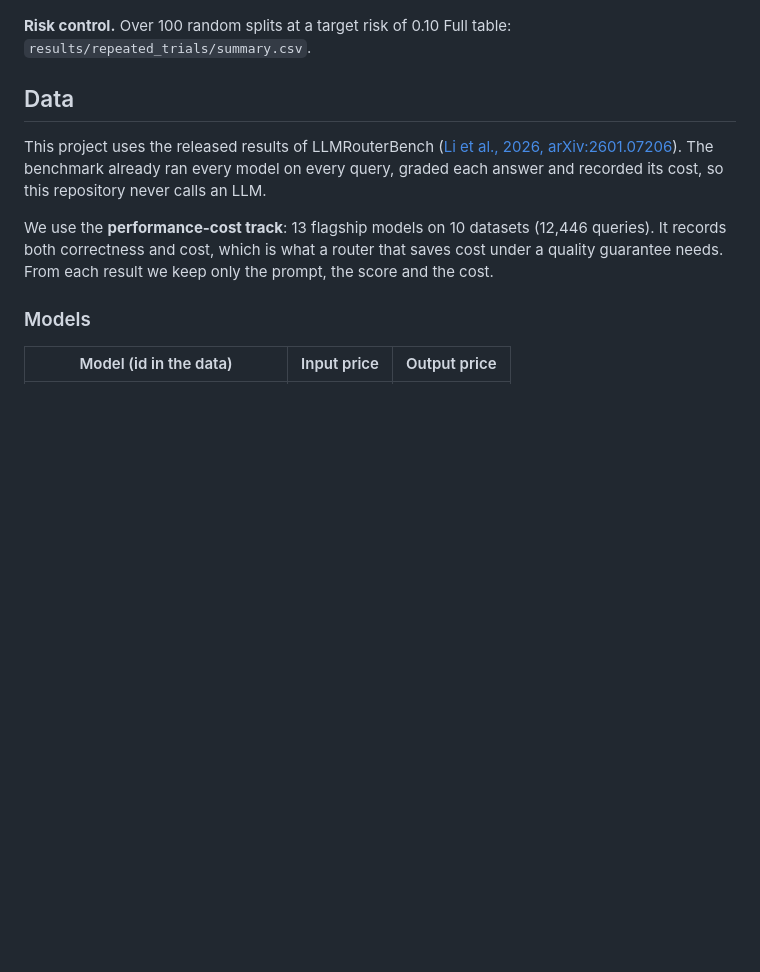
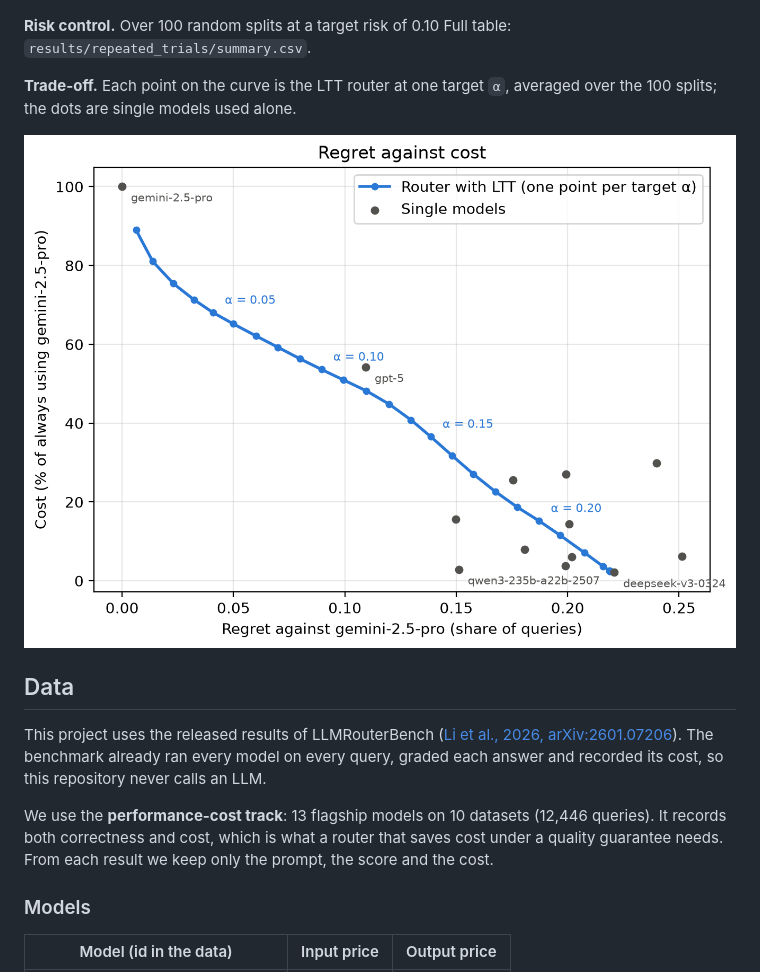
Before and after one commit to MehB06/Routing-With-Guarantees, a Markdown page: README.md, the part around the change. Drawn GitHub-style; pictures changed too: results/repeated_trials/tradeoff.png (added); blank space fills up the shorter version.

Commit message:
Add regret against cost plot

```diff
--- a/README.md
+++ b/README.md
@@ -73,6 +73,11 @@ close to the reference at a small fraction of its price.
 
 **Risk control.** Over 100 random splits at a target risk of 0.10
 Full table: `results/repeated_trials/summary.csv`.
+
+**Trade-off.** Each point on the curve is the LTT router at one target `α`,
+averaged over the 100 splits; the dots are single models used alone.
+
+![Regret against cost](results/repeated_trials/tradeoff.png)
 
 ## Data
 
```
Also changed, not shown: 1 other file.
